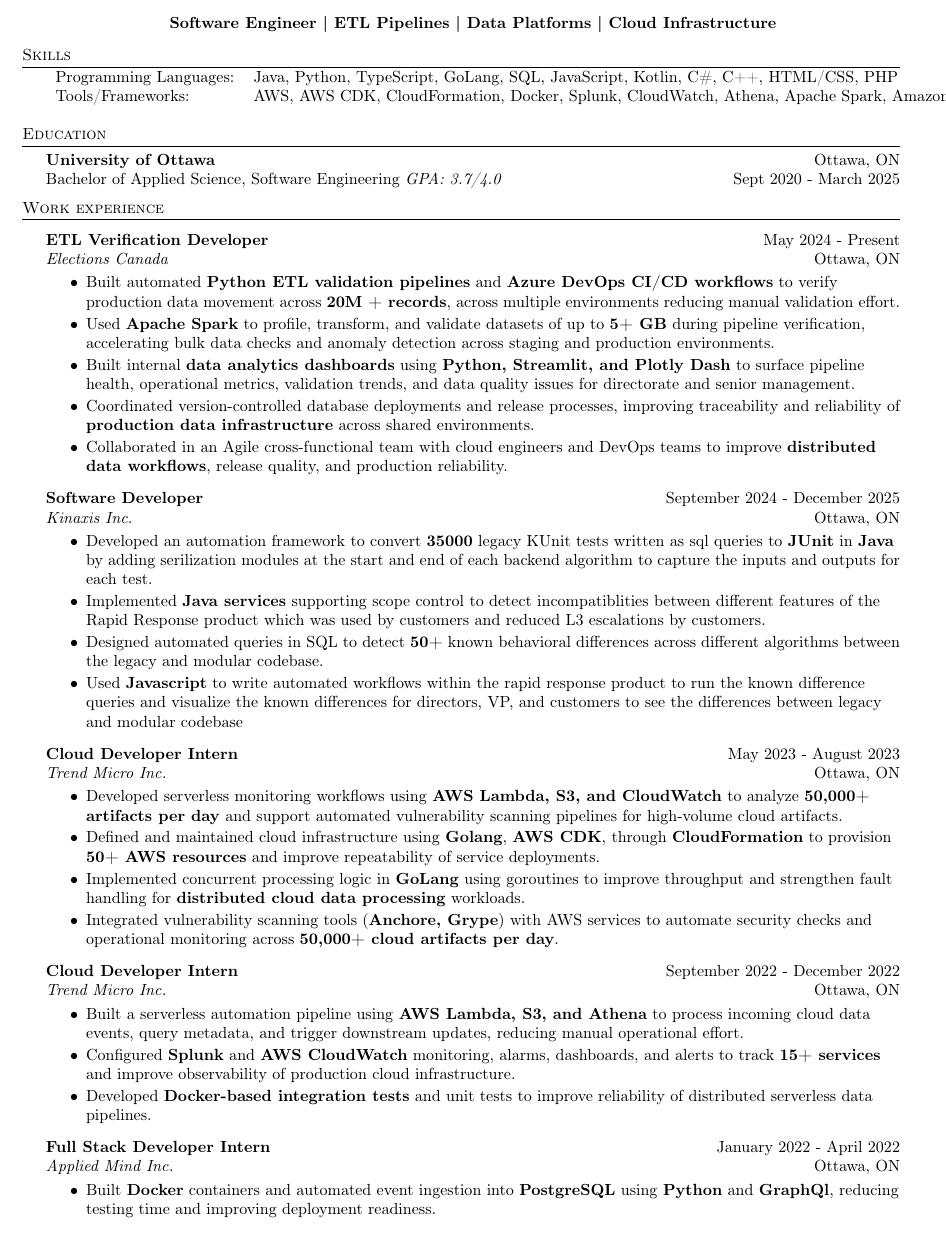
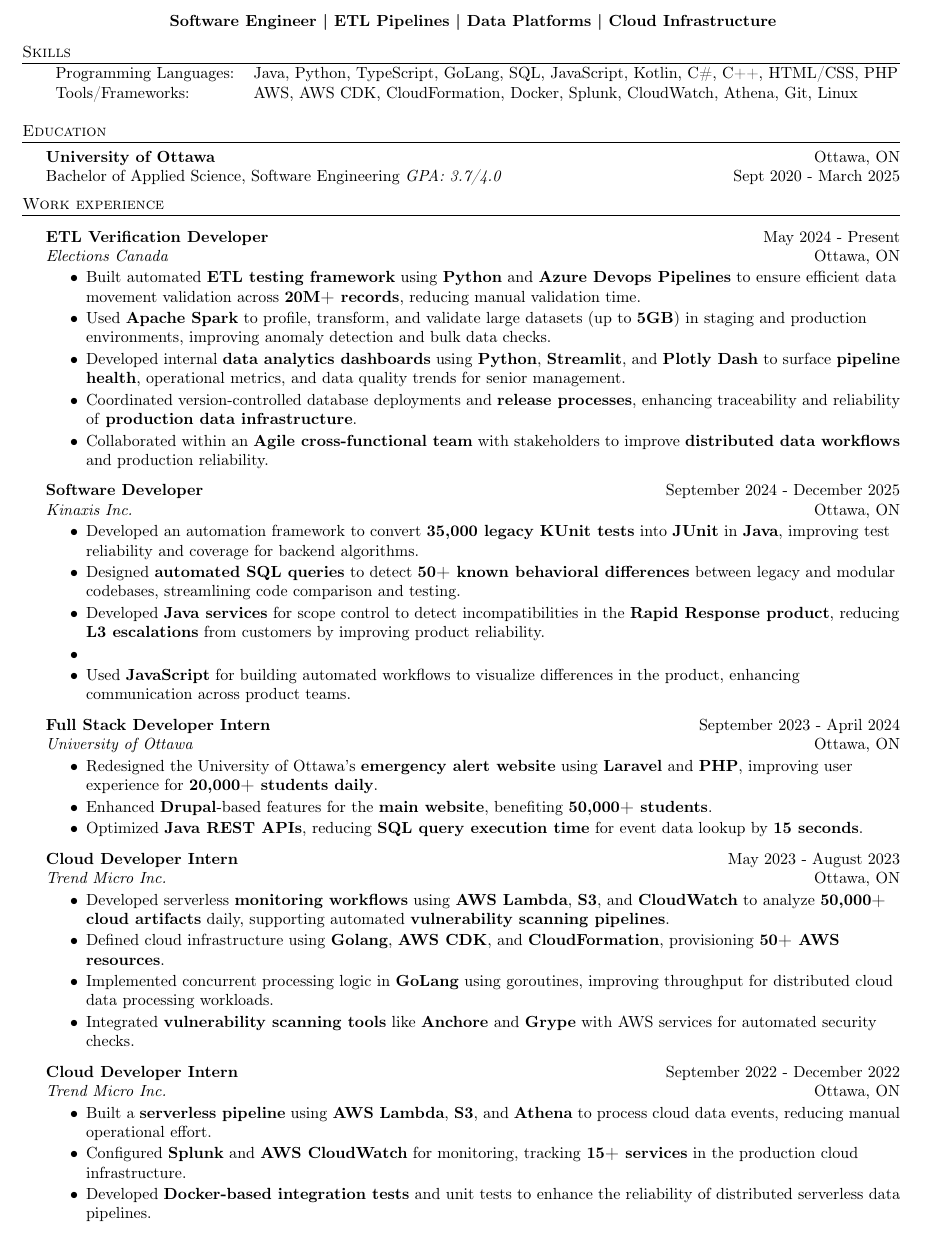
Before and after one commit to muizzzafar11/Resume, a LaTeX CV (Resume.tex): part of the page, cut so that both start at the same text. Compiled offline with pdfLaTeX.

Commit message:
initial commit

```diff
--- a/Resume.tex
+++ b/Resume.tex
@@ -88,7 +88,7 @@
 \header{Skills}
 \begin{tabular}{ l l }
 	Programming Languages:        & Java, Python, TypeScript, GoLang, SQL, JavaScript, Kotlin, C\#, C++, HTML/CSS, PHP\\
-	Tools/Frameworks: & AWS, AWS CDK, CloudFormation, Docker, Splunk, CloudWatch, Athena, Apache Spark, Amazon EMR, Flask, GraphQl, Git, Linux \\
+	Tools/Frameworks: & AWS, AWS CDK, CloudFormation, Docker, Splunk, CloudWatch, Athena, Git, Linux \\
 
 \end{tabular}
 \vspace{2mm}
@@ -108,17 +108,11 @@
 \vspace{-2mm}
 \begin{itemize} \itemsep -2pt
 
-\item Built automated \textbf{Python ETL validation pipelines} and \textbf{Azure DevOps CI/CD workflows} to verify production data movement across \textbf{20M + records}, across multiple environments reducing manual validation effort.
-
-% \item Developed \textbf{data validation and scoring pipelines} to monitor ETL reliability, measure data quality, and enforce consistency across \textbf{Oracle and SQL Server systems} supporting high-volume election data workflows.
-
-\item Used \textbf{Apache Spark} to profile, transform, and validate datasets of up to \textbf{5+ GB} during pipeline verification, accelerating bulk data checks and anomaly detection across staging and production environments.
-
-\item Built internal \textbf{data analytics dashboards} using \textbf{Python, Streamlit, and Plotly Dash} to surface pipeline health, operational metrics, validation trends, and data quality issues for directorate and senior management.
-
-\item Coordinated version-controlled database deployments and release processes, improving traceability and reliability of \textbf{production data infrastructure} across shared environments.
-
-\item Collaborated in an Agile cross-functional team with cloud engineers and DevOps teams to improve \textbf{distributed data workflows}, release quality, and production reliability.
+    \item Built automated \textbf{ETL testing framework} using \textbf{Python} and \textbf{Azure Devops Pipelines} to ensure efficient data movement validation across \textbf{20M+ records}, reducing manual validation time.
+    \item Used \textbf{Apache Spark} to profile, transform, and validate large datasets (up to \textbf{5GB}) in staging and production environments, improving anomaly detection and bulk data checks.
+    \item Developed internal \textbf{data analytics dashboards} using \textbf{Python}, \textbf{Streamlit}, and \textbf{Plotly Dash} to surface \textbf{pipeline health}, operational metrics, and data quality trends for senior management.
+    \item Coordinated version-controlled database deployments and \textbf{release processes}, enhancing traceability and reliability of \textbf{production data infrastructure}.
+    \item Collaborated within an \textbf{Agile cross-functional team} with stakeholders to improve \textbf{distributed data workflows} and production reliability.
 \end{itemize}
 
 \textbf{Software Developer} \hfill September 2024 - December 2025\\
@@ -126,24 +120,20 @@
 \vspace{-2mm}
 \begin{itemize} \itemsep -2pt
 
-\item Developed an automation framework to convert \textbf{35000} legacy KUnit tests written as sql queries to \textbf{JUnit} in \textbf{Java} by adding serilization modules at the start and end of each backend algorithm to capture the inputs and outputs for each test.
-
-\item Implemented \textbf{Java services} supporting scope control to detect incompatiblities between different features of the Rapid Response product which was used by customers and reduced L3 escalations by customers.
-
-\item Designed automated queries in SQL to detect \textbf{50+} known behavioral differences across different algorithms between the legacy and modular codebase.
-
-\item Used \textbf{Javascript} to write automated workflows within the rapid response product to run the known difference queries and visualize the known differences for directors, VP, and customers to see the differences between legacy and modular codebase
-
+    \item Developed an automation framework to convert \textbf{35,000 legacy KUnit tests} into \textbf{JUnit} in \textbf{Java}, improving test reliability and coverage for backend algorithms.
+    \item Designed \textbf{automated SQL queries} to detect \textbf{50+ known behavioral differences} between legacy and modular codebases, streamlining code comparison and testing.
+    \item Developed \textbf{Java services} for scope control to detect incompatibilities in the \textbf{Rapid Response product}, reducing \textbf{L3 escalations} from customers by improving product reliability.
+    \item \item Used \textbf{JavaScript} for building automated workflows to visualize differences in the product, enhancing communication across product teams.
 \end{itemize}
 
-% \textbf{Full Stack Developer Intern } \hfill September 2023 - April 2024\\
-% \textit{University of Ottawa} \hfill Ottawa, ON\\
-% \vspace{-2mm}
-% \begin{itemize} \itemsep -2pt
-%     \item Delivered production updates to the University of Ottawa emergency alert platform using \textbf{C\#} and \textbf{Angular}, supporting a high-traffic service used by over \textbf{20,000} students daily.
-%     % ITS Job uottawa drupal etc
-%     % \item Lead a strategic overhaul of a high-traffic emergency system website serving \textbf{50,000 users}, utilizing Laravel to fortify backend processes and advance operational reliability during critical situations. Furthermore, execute tailored feature enhancements on a \textbf{Drupal-based} website, significantly improving the digital experience for \textbf{50,000 +} students.
-% \end{itemize}
+\textbf{Full Stack Developer Intern } \hfill September 2023 - April 2024\\
+\textit{University of Ottawa} \hfill Ottawa, ON\\
+\vspace{-2mm}
+\begin{itemize} \itemsep -2pt
+    \item Redesigned the University of Ottawa's \textbf{emergency alert website} using \textbf{Laravel} and \textbf{PHP}, improving user experience for \textbf{20,000+ students daily}.
+    \item Enhanced \textbf{Drupal}-based features for the \textbf{main website}, benefiting \textbf{50,000+ students}.
+    \item Optimized \textbf{Java REST APIs}, reducing \textbf{SQL query execution time} for event data lookup by \textbf{15 seconds}.
+\end{itemize}
 
 
 
@@ -151,35 +141,28 @@
 \textit{Trend Micro Inc.} \hfill Ottawa, ON\\
 \vspace{-2mm}
 \begin{itemize} \itemsep -2pt
-    \item Developed serverless monitoring workflows using \textbf{AWS Lambda, S3, and CloudWatch} to analyze \textbf{50,000+  artifacts per day} and support automated vulnerability scanning pipelines for high-volume cloud artifacts.
-
-\item Defined and maintained cloud infrastructure using \textbf{Golang}, \textbf{AWS CDK}, through \textbf{CloudFormation} to provision \textbf{50+ AWS resources} and improve repeatability of service deployments.
-
-\item Implemented concurrent processing logic in \textbf{GoLang} using goroutines to improve throughput and strengthen fault handling for \textbf{distributed cloud data processing} workloads.
-
-\item Integrated vulnerability scanning tools (\textbf{Anchore, Grype}) with AWS services to automate security checks and operational monitoring across \textbf{50,000+ cloud artifacts per day}.
+     \item Developed serverless \textbf{monitoring workflows} using \textbf{AWS Lambda}, \textbf{S3}, and \textbf{CloudWatch} to analyze \textbf{50,000+ cloud artifacts} daily, supporting automated \textbf{vulnerability scanning pipelines}.
+    \item Defined cloud infrastructure using \textbf{Golang}, \textbf{AWS CDK}, and \textbf{CloudFormation}, provisioning \textbf{50+ AWS resources}.
+    \item Implemented concurrent processing logic in \textbf{GoLang} using goroutines, improving throughput for distributed cloud data processing workloads.
+    \item Integrated \textbf{vulnerability scanning tools} like \textbf{Anchore} and \textbf{Grype} with AWS services for automated security checks.
 \end{itemize}
 
 \textbf{Cloud Developer Intern} \hfill September 2022 - December 2022\\
 \textit{Trend Micro Inc.} \hfill Ottawa, ON\\
 \vspace{-2mm}
 \begin{itemize} \itemsep -2pt
-        \item Built a serverless automation pipeline using \textbf{AWS Lambda, S3, and Athena} to process incoming cloud data events, query metadata, and trigger downstream updates, reducing manual operational effort.
-
-% \item Supported large-scale data processing workflows with \textbf{Amazon EMR} and \textbf{Apache Spark}, using batch jobs to analyze \textbf{[X+ GB / TB]} of cloud metadata and improve downstream reporting, validation, and metrics generation.
-
-\item Configured \textbf{Splunk} and \textbf{AWS CloudWatch} monitoring, alarms, dashboards, and alerts to track \textbf{15+ services} and improve observability of production cloud infrastructure.
-
-\item Developed \textbf{Docker-based integration tests} and unit tests to improve reliability of distributed serverless data pipelines.
+         \item Built a \textbf{serverless pipeline} using \textbf{AWS Lambda}, \textbf{S3}, and \textbf{Athena} to process cloud data events, reducing manual operational effort.
+    \item Configured \textbf{Splunk} and \textbf{AWS CloudWatch} for monitoring, tracking \textbf{15+ services} in the production cloud infrastructure.
+    \item Developed \textbf{Docker-based integration tests} and unit tests to enhance the reliability of distributed serverless data pipelines.
 \end{itemize}
 
-\textbf{Full Stack Developer Intern} \hfill January 2022 - April 2022\\
-\textit{Applied Mind Inc.} \hfill Ottawa, ON\\
-\vspace{-2mm}
-\begin{itemize} \itemsep -2pt
-	\item Built \textbf{Docker} containers and automated event ingestion into \textbf{PostgreSQL} using \textbf{Python} and \textbf{GraphQl}, reducing testing time and improving deployment readiness.
-    % \item Added dynamic updates to the graph, map, and notification components using \textbf{Vue} dynamic update feature and \textbf{GraphQL} subscriptions which improved UX
-\end{itemize}
+% \textbf{Full Stack Developer Intern} \hfill January 2022 - April 2022\\
+% \textit{Applied Mind Inc.} \hfill Ottawa, ON\\
+% \vspace{-2mm}
+% \begin{itemize} \itemsep -2pt
+% 	\item Built \textbf{Docker} containers and automated event ingestion into \textbf{PostgreSQL} using \textbf{Python} and \textbf{GraphQl}, reducing testing time and improving deployment readiness.
+%     % \item Added dynamic updates to the graph, map, and notification components using \textbf{Vue} dynamic update feature and \textbf{GraphQL} subscriptions which improved UX
+% \end{itemize}
 
 % \vspace{-1mm}
 
```
Also changed, not shown: Resume.pdf, 3 other files.
